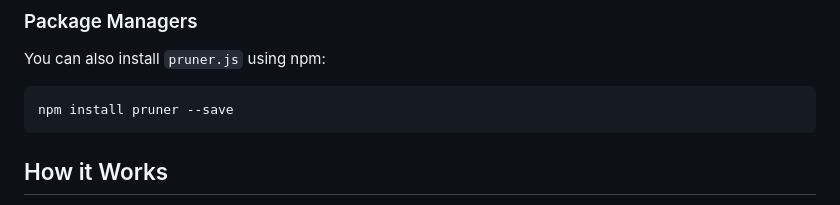
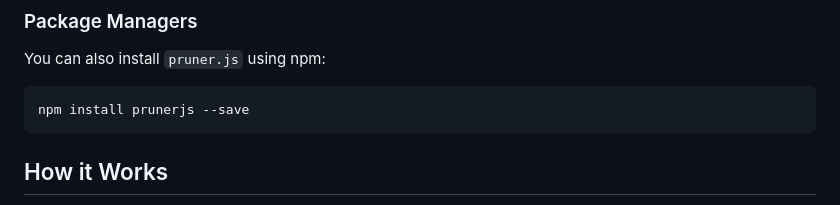
Before and after one commit to overbrowsing/pruner, a Markdown page: README.md, the part around the change. Rendered like a GitHub page.

````diff
--- a/README.md
+++ b/README.md
@@ -43,7 +43,7 @@ Link directly to the minified version using Unpkg (we recommend downloading the
 You can also install `pruner.js` using npm:
 
 ```bash
-npm install pruner --save
+npm install prunerjs --save
 ```
 
 ## How it Works
````
